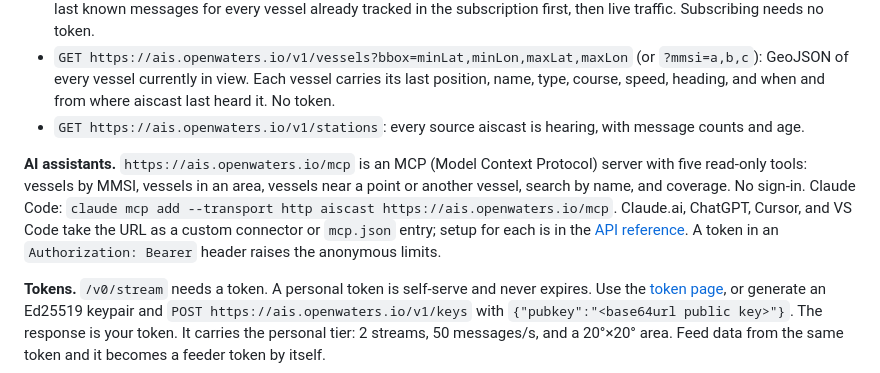
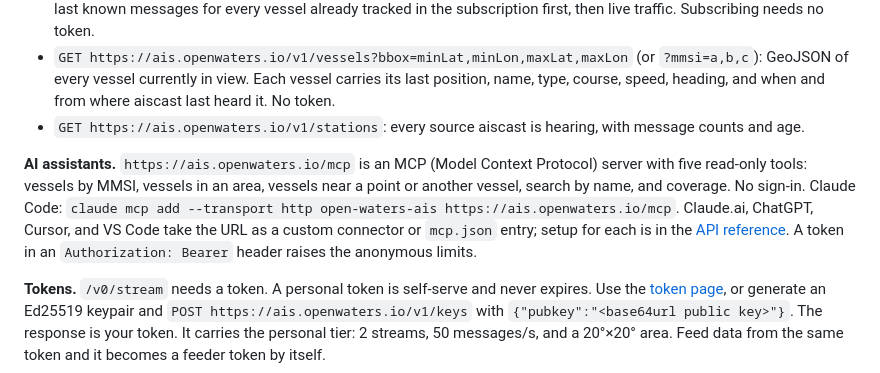
Before and after one commit to openwatersio/aiscast, a Markdown page: README.md, the part around the change. GitHub-like rendering.

Commit message:
docs: register the MCP server as open-waters-ais in the Claude Code example

```diff
--- a/README.md
+++ b/README.md
@@ -14,7 +14,7 @@ This is a beta. There is no SLA. Coverage is uneven. The terms for re-serving so
 - `GET https://ais.openwaters.io/v1/vessels?bbox=minLat,minLon,maxLat,maxLon` (or `?mmsi=a,b,c`): GeoJSON of every vessel currently in view. Each vessel carries its last position, name, type, course, speed, heading, and when and from where aiscast last heard it. No token.
 - `GET https://ais.openwaters.io/v1/stations`: every source aiscast is hearing, with message counts and age.
 
-**AI assistants.** `https://ais.openwaters.io/mcp` is an MCP (Model Context Protocol) server with five read-only tools: vessels by MMSI, vessels in an area, vessels near a point or another vessel, search by name, and coverage. No sign-in. Claude Code: `claude mcp add --transport http aiscast https://ais.openwaters.io/mcp`. Claude.ai, ChatGPT, Cursor, and VS Code take the URL as a custom connector or `mcp.json` entry; setup for each is in the [API reference](https://openwaters.io/api/ais/). A token in an `Authorization: Bearer` header raises the anonymous limits.
+**AI assistants.** `https://ais.openwaters.io/mcp` is an MCP (Model Context Protocol) server with five read-only tools: vessels by MMSI, vessels in an area, vessels near a point or another vessel, search by name, and coverage. No sign-in. Claude Code: `claude mcp add --transport http open-waters-ais https://ais.openwaters.io/mcp`. Claude.ai, ChatGPT, Cursor, and VS Code take the URL as a custom connector or `mcp.json` entry; setup for each is in the [API reference](https://openwaters.io/api/ais/). A token in an `Authorization: Bearer` header raises the anonymous limits.
 
 **Tokens.** `/v0/stream` needs a token. A personal token is self-serve and never expires. Use the [token page](https://openwatersio.github.io/aiscast/token.html), or generate an Ed25519 keypair and `POST https://ais.openwaters.io/v1/keys` with `{"pubkey":"<base64url public key>"}`. The response is your token. It carries the personal tier: 2 streams, 50 messages/s, and a 20°×20° area. Feed data from the same token and it becomes a feeder token by itself.
 
```
